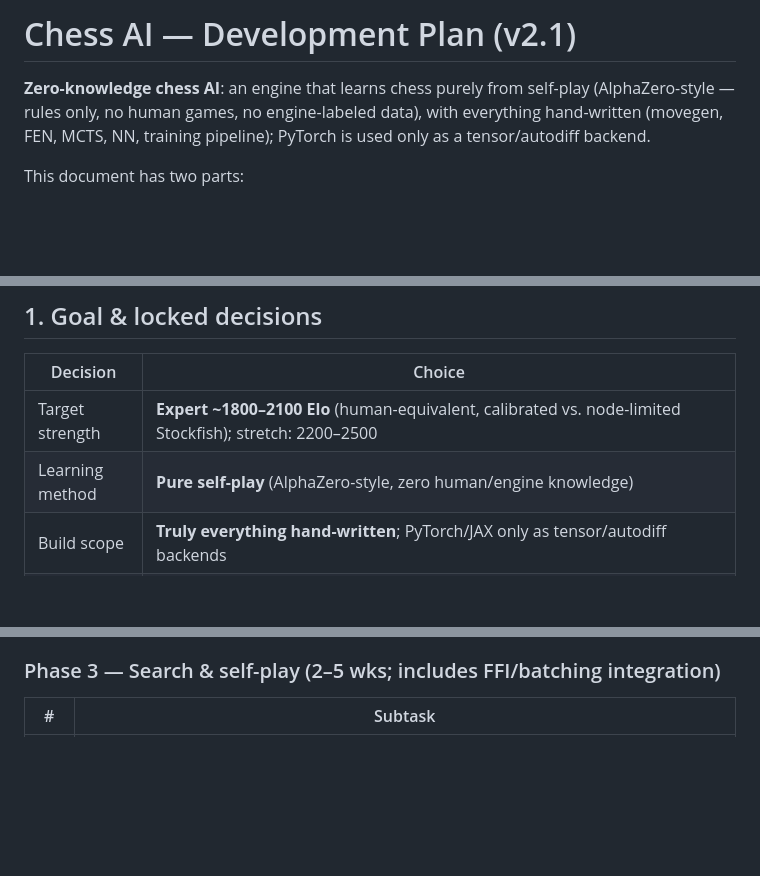
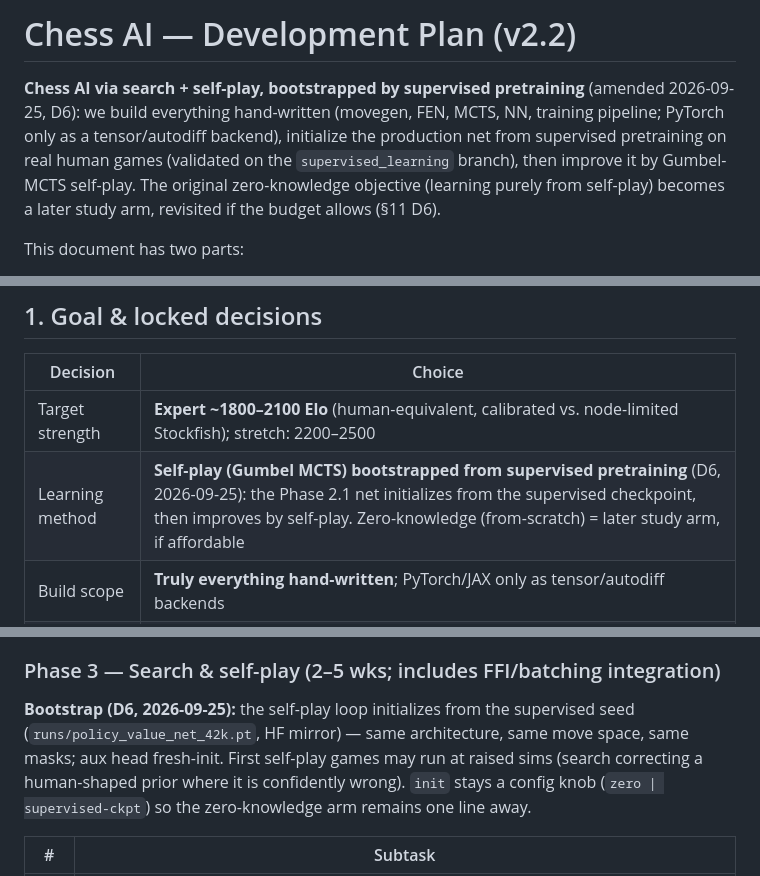
Before and after one commit to slcz/chess, a Markdown page: PLAN.md, 3 parts joined by grey strips. GitHub-like rendering; blank space fills up the shorter version.

```diff
--- a/PLAN.md
+++ b/PLAN.md
@@ -1,6 +1,6 @@
-# Chess AI — Development Plan (v2.1)
+# Chess AI — Development Plan (v2.2)
 
-**Zero-knowledge chess AI**: an engine that learns chess purely from self-play (AlphaZero-style — rules only, no human games, no engine-labeled data), with everything hand-written (movegen, FEN, MCTS, NN, training pipeline); PyTorch is used only as a tensor/autodiff backend.
+**Chess AI via search + self-play, bootstrapped by supervised pretraining** (amended 2026-09-25, D6): we build everything hand-written (movegen, FEN, MCTS, NN, training pipeline; PyTorch only as a tensor/autodiff backend), initialize the production net from supervised pretraining on real human games (validated on the `supervised_learning` branch), then improve it by Gumbel-MCTS self-play. The original zero-knowledge objective (learning purely from self-play) becomes a later study arm, revisited if the budget allows (§11 D6).
 
 This document has two parts:
 
@@ -31,7 +33,7 @@ This document has two parts:
 | Decision | Choice |
 |---|---|
 | Target strength | **Expert ~1800–2100 Elo** (human-equivalent, calibrated vs. node-limited Stockfish); stretch: 2200–2500 |
-| Learning method | **Pure self-play** (AlphaZero-style, zero human/engine knowledge) |
+| Learning method | **Self-play (Gumbel MCTS) bootstrapped from supervised pretraining** (D6, 2026-09-25): the Phase 2.1 net initializes from the supervised checkpoint, then improves by self-play. Zero-knowledge (from-scratch) = later study arm, if affordable |
 | Build scope | **Truly everything hand-written**; PyTorch/JAX only as tensor/autodiff backends |
 | Language split | **C** for the play path (rules, state, search, input-plane encoding) as a shared library; **Python + PyTorch** for orchestration, batched NN inference, training, data pipeline. Boundary = **Python-orchestrated batching** (§3) |
 | Budget | Open — cost tiers in §6; principle: **no cloud spend until the tiny-game smoke test passes** (§4, Phase 3) |
@@ -154,6 +156,13 @@ endpoint tokens force identical logits otherwise); the run-1 policy head
 is pooled-linear (AlphaZero-style), bilinear kept as a config A/B.
 
 ### Phase 3 — Search & self-play (2–5 wks; includes FFI/batching integration)
+
+**Bootstrap (D6, 2026-09-25):** the self-play loop initializes from the supervised seed
+(`runs/policy_value_net_42k.pt`, HF mirror) — same architecture, same move space, same masks;
+aux head fresh-init. First self-play games may run at raised sims (search correcting a
+human-shaped prior where it is confidently wrong). `init` stays a config knob
+(`zero | supervised-ckpt`) so the zero-knowledge arm remains one line away.
+
 | # | Subtask |
 |---|---|
 | 3.1 | MCTS in C — the shared **descent core**: the Eq. 14 non-root rule (pseudocode below) at every interior node, tree nodes from an arena/node-pool reset per move. One algorithm for self-play and eval matches; eval = same search at 100–200 sims (optional Gumbels-off variant: m = k, pure sequential halving over all moves) |
```
Also changed, not shown: other parts of PLAN.md (+6 -3 lines).
